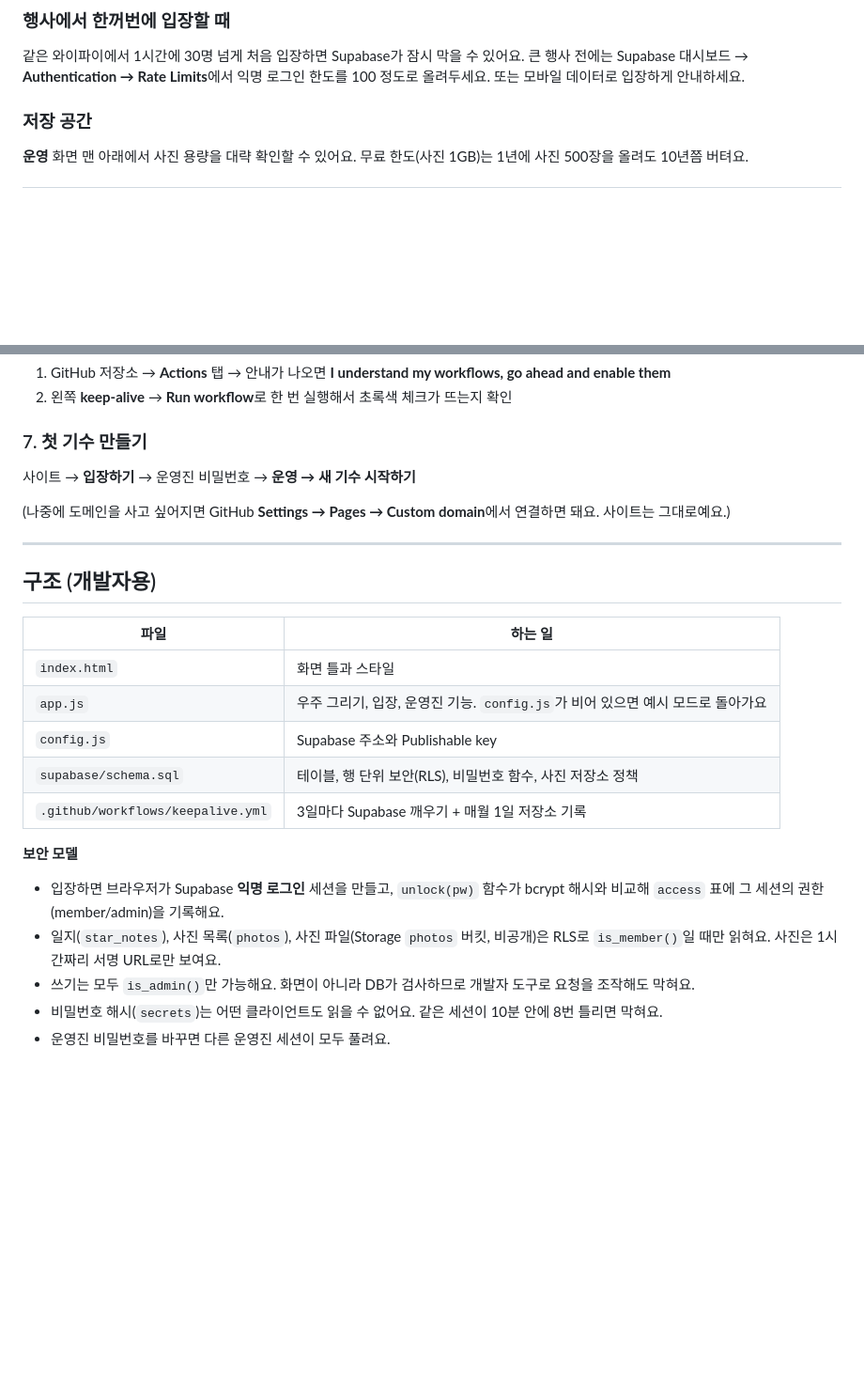
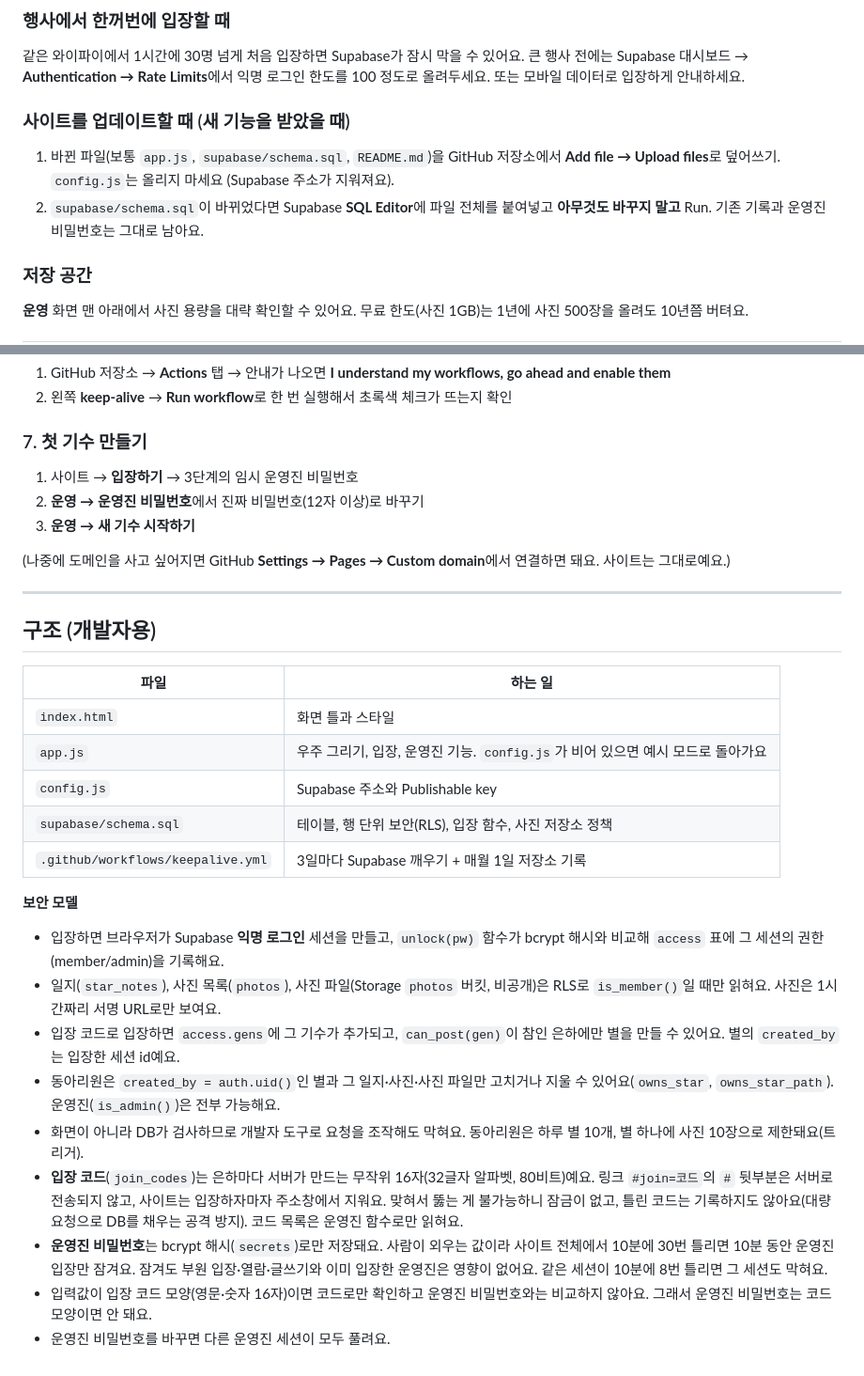
Before and after one commit to univus-club/univus-club.github.io, a Markdown page: README.md, 2 parts joined by grey strips. Shown at 94% size. Rendered like a GitHub page; blank space fills up the shorter version.

```diff
--- a/README.md
+++ b/README.md
@@ -54,6 +71,10 @@ update public.secrets
 
 ### 행사에서 한꺼번에 입장할 때
 같은 와이파이에서 1시간에 30명 넘게 처음 입장하면 Supabase가 잠시 막을 수 있어요. 큰 행사 전에는 Supabase 대시보드 → **Authentication → Rate Limits**에서 익명 로그인 한도를 100 정도로 올려두세요. 또는 모바일 데이터로 입장하게 안내하세요.
+
+### 사이트를 업데이트할 때 (새 기능을 받았을 때)
+1. 바뀐 파일(보통 `app.js`, `supabase/schema.sql`, `README.md`)을 GitHub 저장소에서 **Add file → Upload files**로 덮어쓰기. `config.js`는 올리지 마세요 (Supabase 주소가 지워져요).
+2. `supabase/schema.sql`이 바뀌었다면 Supabase **SQL Editor**에 파일 전체를 붙여넣고 **아무것도 바꾸지 말고** Run. 기존 기록과 운영진 비밀번호는 그대로 남아요.
 
 ### 저장 공간
 **운영** 화면 맨 아래에서 사진 용량을 대략 확인할 수 있어요. 무료 한도(사진 1GB)는 1년에 사진 500장을 올려도 10년쯤 버텨요.
@@ -99,7 +122,9 @@ update public.secrets
 2. 왼쪽 **keep-alive** → **Run workflow**로 한 번 실행해서 초록색 체크가 뜨는지 확인
 
 ### 7. 첫 기수 만들기
-사이트 → **입장하기** → 운영진 비밀번호 → **운영 → 새 기수 시작하기**
+1. 사이트 → **입장하기** → 3단계의 임시 운영진 비밀번호
+2. **운영 → 운영진 비밀번호**에서 진짜 비밀번호(12자 이상)로 바꾸기
+3. **운영 → 새 기수 시작하기**
 
 (나중에 도메인을 사고 싶어지면 GitHub **Settings → Pages → Custom domain**에서 연결하면 돼요. 사이트는 그대로예요.)
 
@@ -112,12 +137,16 @@ update public.secrets
 | `index.html` | 화면 틀과 스타일 |
 | `app.js` | 우주 그리기, 입장, 운영진 기능. `config.js`가 비어 있으면 예시 모드로 돌아가요 |
 | `config.js` | Supabase 주소와 Publishable key |
-| `supabase/schema.sql` | 테이블, 행 단위 보안(RLS), 비밀번호 함수, 사진 저장소 정책 |
+| `supabase/schema.sql` | 테이블, 행 단위 보안(RLS), 입장 함수, 사진 저장소 정책 |
 | `.github/workflows/keepalive.yml` | 3일마다 Supabase 깨우기 + 매월 1일 저장소 기록 |
 
 **보안 모델**
 - 입장하면 브라우저가 Supabase **익명 로그인** 세션을 만들고, `unlock(pw)` 함수가 bcrypt 해시와 비교해 `access` 표에 그 세션의 권한(member/admin)을 기록해요.
 - 일지(`star_notes`), 사진 목록(`photos`), 사진 파일(Storage `photos` 버킷, 비공개)은 RLS로 `is_member()`일 때만 읽혀요. 사진은 1시간짜리 서명 URL로만 보여요.
-- 쓰기는 모두 `is_admin()`만 가능해요. 화면이 아니라 DB가 검사하므로 개발자 도구로 요청을 조작해도 막혀요.
-- 비밀번호 해시(`secrets`)는 어떤 클라이언트도 읽을 수 없어요. 같은 세션이 10분 안에 8번 틀리면 막혀요.
+- 입장 코드로 입장하면 `access.gens`에 그 기수가 추가되고, `can_post(gen)`이 참인 은하에만 별을 만들 수 있어요. 별의 `created_by`는 입장한 세션 id예요.
+- 동아리원은 `created_by = auth.uid()`인 별과 그 일지·사진·사진 파일만 고치거나 지울 수 있어요(`owns_star`, `owns_star_path`). 운영진(`is_admin()`)은 전부 가능해요.
+- 화면이 아니라 DB가 검사하므로 개발자 도구로 요청을 조작해도 막혀요. 동아리원은 하루 별 10개, 별 하나에 사진 10장으로 제한돼요(트리거).
+- **입장 코드**(`join_codes`)는 은하마다 서버가 만드는 무작위 16자(32글자 알파벳, 80비트)예요. 링크 `#join=코드`의 `#` 뒷부분은 서버로 전송되지 않고, 사이트는 입장하자마자 주소창에서 지워요. 맞혀서 뚫는 게 불가능하니 잠금이 없고, 틀린 코드는 기록하지도 않아요(대량 요청으로 DB를 채우는 공격 방지). 코드 목록은 운영진 함수로만 읽혀요.
+- **운영진 비밀번호**는 bcrypt 해시(`secrets`)로만 저장돼요. 사람이 외우는 값이라 사이트 전체에서 10분에 30번 틀리면 10분 동안 운영진 입장만 잠겨요. 잠겨도 부원 입장·열람·글쓰기와 이미 입장한 운영진은 영향이 없어요. 같은 세션이 10분에 8번 틀리면 그 세션도 막혀요.
+- 입력값이 입장 코드 모양(영문·숫자 16자)이면 코드로만 확인하고 운영진 비밀번호와는 비교하지 않아요. 그래서 운영진 비밀번호는 코드 모양이면 안 돼요.
 - 운영진 비밀번호를 바꾸면 다른 운영진 세션이 모두 풀려요.
```
Also changed, not shown: other parts of README.md (+32 -13 lines).
